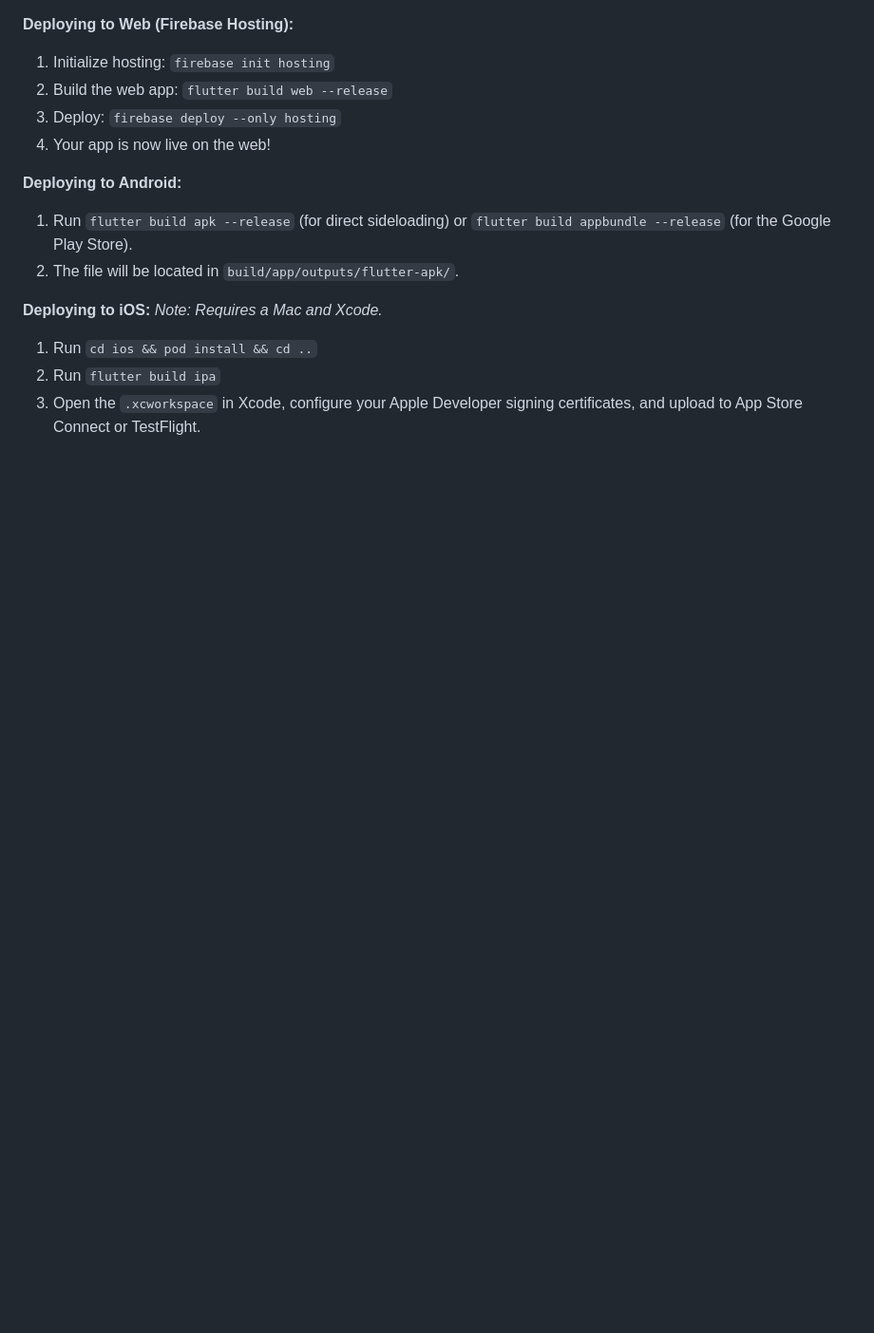
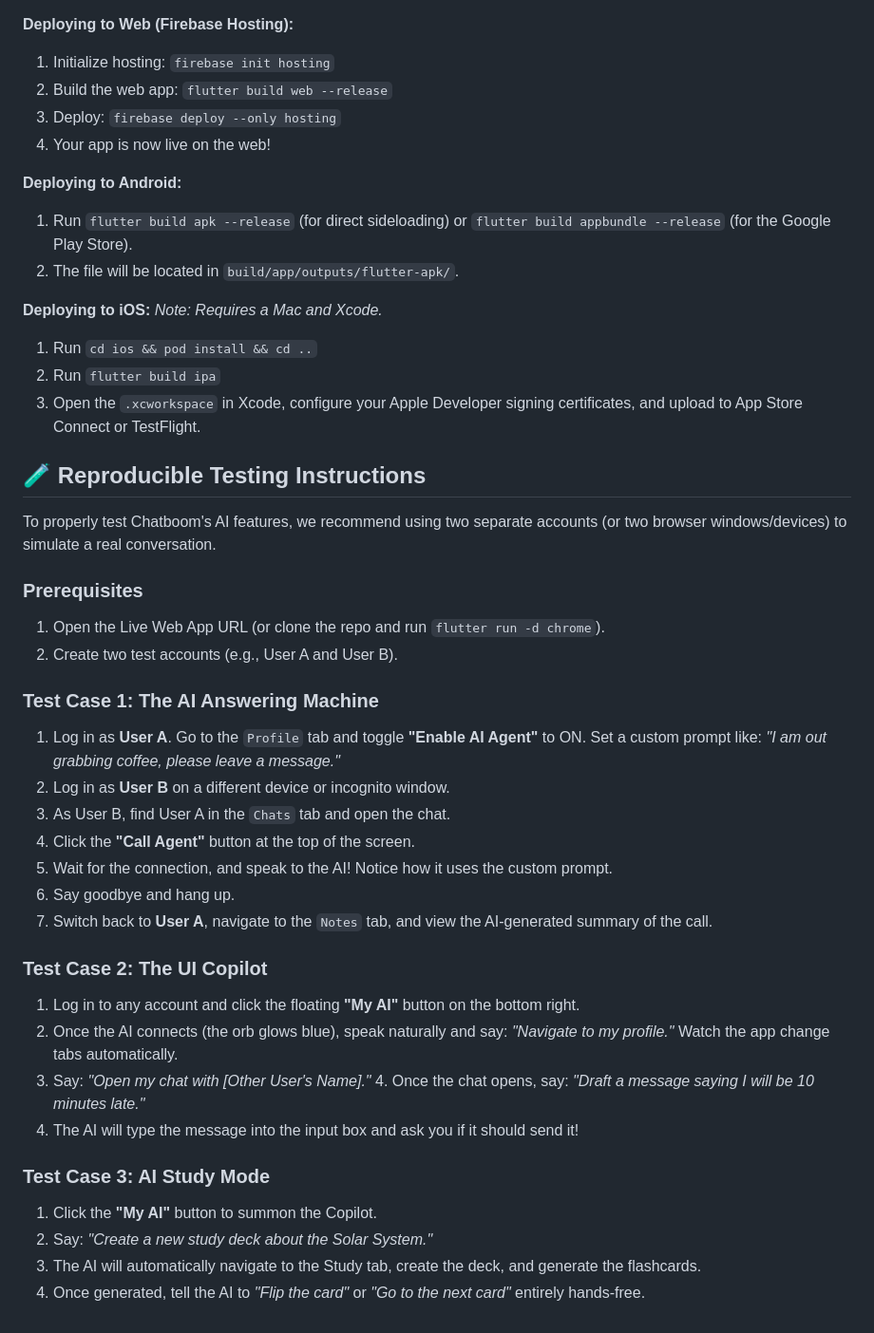
Before and after one commit to hiwafa/chatboom, a Markdown page: README.md, the part around the change. Shown at 95% size. GitHub-like rendering; blank space fills up the shorter version.

Commit message:
Reproducible Testing Instructions Added

```diff
--- a/README.md
+++ b/README.md
@@ -112,3 +112,33 @@ Now that the brain and the servers are running, it's time to build the apps.
 1.  Run `cd ios && pod install && cd ..`
 2.  Run `flutter build ipa`
 3.  Open the `.xcworkspace` in Xcode, configure your Apple Developer signing certificates, and upload to App Store Connect or TestFlight.
+
+
+## 🧪 Reproducible Testing Instructions
+
+To properly test Chatboom's AI features, we recommend using two separate accounts (or two browser windows/devices) to simulate a real conversation.
+
+### Prerequisites
+1. Open the Live Web App URL (or clone the repo and run `flutter run -d chrome`).
+2. Create two test accounts (e.g., User A and User B).
+
+### Test Case 1: The AI Answering Machine
+1. Log in as **User A**. Go to the `Profile` tab and toggle **"Enable AI Agent"** to ON. Set a custom prompt like: *"I am out grabbing coffee, please leave a message."*
+2. Log in as **User B** on a different device or incognito window.
+3. As User B, find User A in the `Chats` tab and open the chat.
+4. Click the **"Call Agent"** button at the top of the screen.
+5. Wait for the connection, and speak to the AI! Notice how it uses the custom prompt.
+6. Say goodbye and hang up.
+7. Switch back to **User A**, navigate to the `Notes` tab, and view the AI-generated summary of the call.
+
+### Test Case 2: The UI Copilot
+1. Log in to any account and click the floating **"My AI"** button on the bottom right.
+2. Once the AI connects (the orb glows blue), speak naturally and say: *"Navigate to my profile."* Watch the app change tabs automatically.
+3. Say: *"Open my chat with [Other User's Name]."* 4. Once the chat opens, say: *"Draft a message saying I will be 10 minutes late."*
+5. The AI will type the message into the input box and ask you if it should send it!
+
+### Test Case 3: AI Study Mode
+1. Click the **"My AI"** button to summon the Copilot.
+2. Say: *"Create a new study deck about the Solar System."*
+3. The AI will automatically navigate to the Study tab, create the deck, and generate the flashcards.
+4. Once generated, tell the AI to *"Flip the card"* or *"Go to the next card"* entirely hands-free.
```
